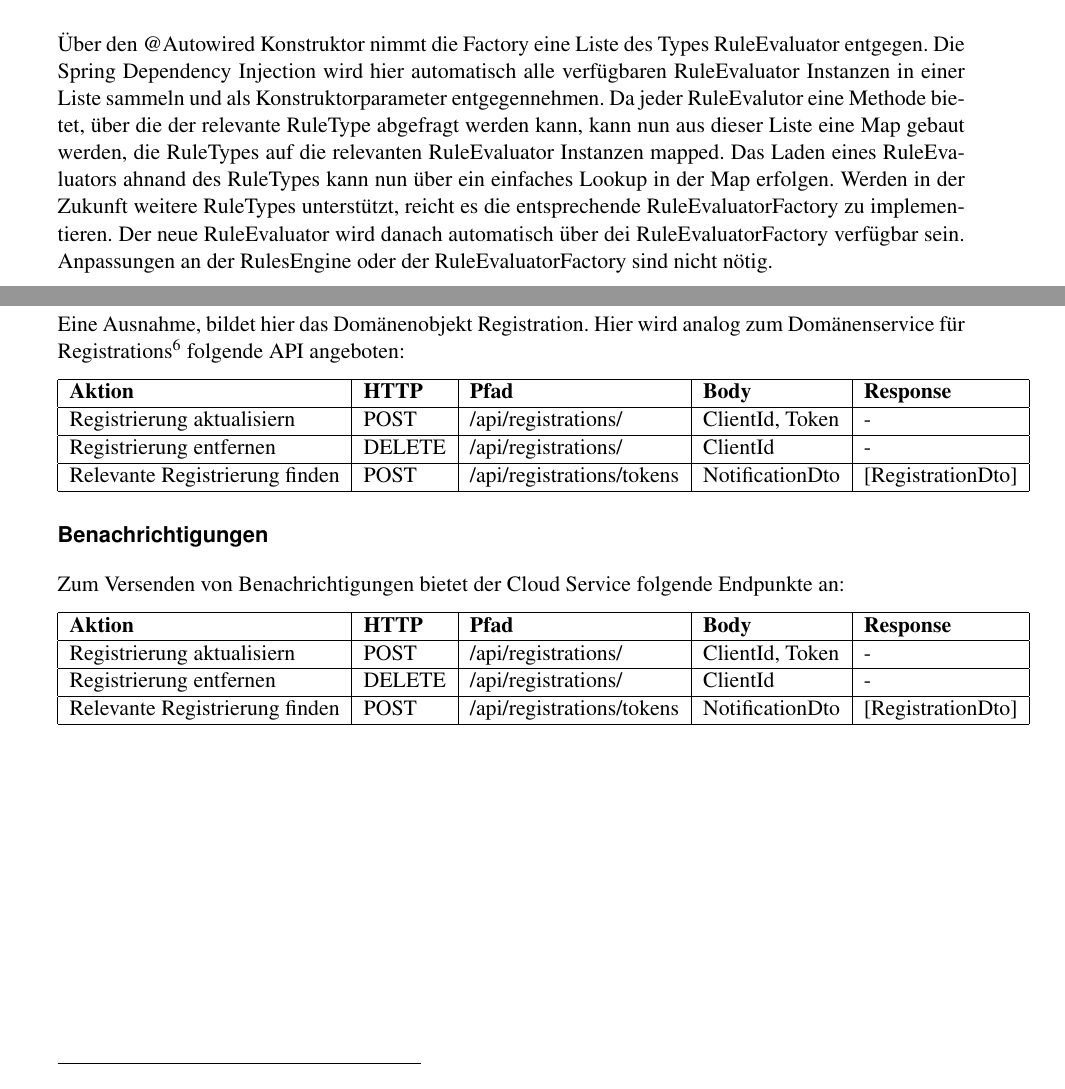
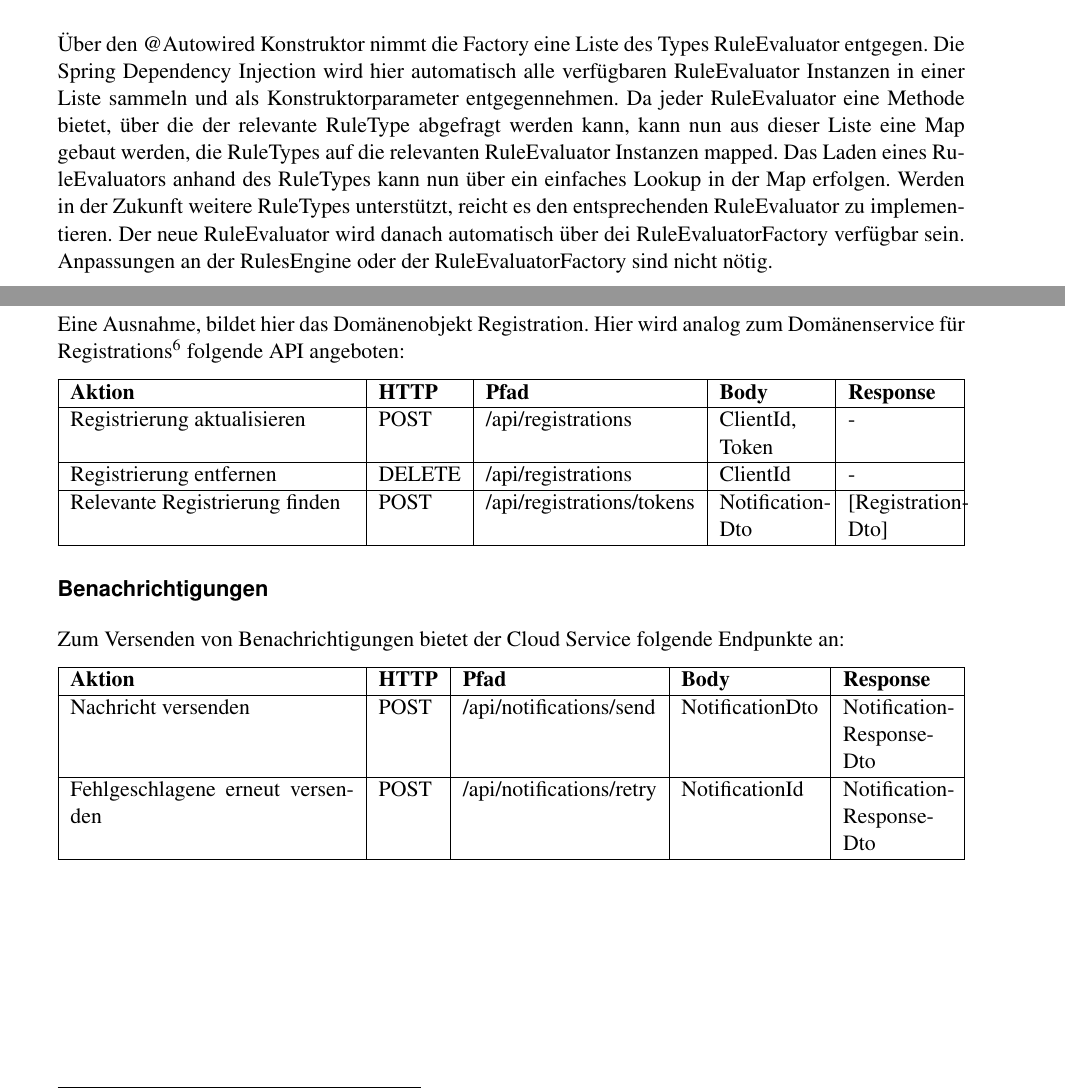
Before and after one commit to IP5-Cloudbasiertes-Praxisrufsystem/IP5-documentation, a LaTeX document (src/cloudbasiertes_praxisrufsystem.tex, which reads src/sections/concept/cloudservice.tex): two parts of pages 23 and 28 of 58, joined at a grey line, cut so that both start at the same text. Compiled offline with pdfLaTeX.

Commit message:
corrections in cloudservice.tex

```diff
--- a/src/cloudbasiertes_praxisrufsystem.tex
+++ b/src/cloudbasiertes_praxisrufsystem.tex
@@ -12,6 +12,7 @@
 \usepackage{xcolor}
 \usepackage{dirtree}
 \usepackage{textcomp}
+\usepackage{tabularx}
 \addbibresource{main.bib}
 
 % Custom JS Listing support
--- a/src/sections/concept/cloudservice.tex
+++ b/src/sections/concept/cloudservice.tex
@@ -159,13 +158,14 @@ Diese Factory kennt alle existierenden RuleEvaluator Instanzen und bietet eine
 
 Über den @Autowired Konstruktor nimmt die Factory eine Liste des Types RuleEvaluator entgegen.
 Die Spring Dependency Injection wird hier automatisch alle verfügbaren RuleEvaluator Instanzen in einer Liste sammeln und als Konstruktorparameter entgegennehmen.
-Da jeder RuleEvalutor eine Methode bietet, über die der relevante RuleType abgefragt werden kann, kann nun aus dieser Liste eine Map gebaut werden, die RuleTypes auf die relevanten RuleEvaluator Instanzen mapped.
-Das Laden eines RuleEvaluators ahnand des RuleTypes kann nun über ein einfaches Lookup in der Map erfolgen.
-Werden in der Zukunft weitere RuleTypes unterstützt, reicht es die entsprechende RuleEvaluatorFactory zu implementieren.
+Da jeder RuleEvaluator eine Methode bietet, über die der relevante RuleType abgefragt werden kann, kann nun aus dieser Liste eine Map gebaut werden, die RuleTypes auf die relevanten RuleEvaluator Instanzen mapped.
+Das Laden eines RuleEvaluators anhand des RuleTypes kann nun über ein einfaches Lookup in der Map erfolgen.
+Werden in der Zukunft weitere RuleTypes unterstützt, reicht es den entsprechenden RuleEvaluator zu implementieren.
 Der neue RuleEvaluator wird danach automatisch über dei RuleEvaluatorFactory verfügbar sein.
 Anpassungen an der RulesEngine oder der RuleEvaluatorFactory sind nicht nötig.
 
 \clearpage
+
 \subsubsection{Domäne Notification}
 
 \begin{figure}[h]
@@ -337,33 +334,31 @@ Jeder dieser Kontroller bietet eine API zu Verwaltung dieses Domänenobjekts, we
 Eine Ausnahme, bildet hier das Domänenobjekt Registration.
 Hier wird analog zum Domänenservice für Registrations\footnote{Siehe Kapitel 5.3.2} folgende API angeboten:
 
-\begin{tabular}{|l|l|l|l|l|}
+\begin{tabularx}{\textwidth}{|p{5cm}|l|l|X|X|}
     \hline
-    \textbf{Aktion} & \textbf{HTTP} & \textbf{Pfad} & \textbf{Body} & \textbf{Response} \\
+    \textbf{Aktion}                & \textbf{HTTP} & \textbf{Pfad}             & \textbf{Body}   & \textbf{Response} \\
     \hline
-    Registrierung aktualisiern         & POST & /api/registrations/ & ClientId, Token & - \\
+    Registrierung aktualisieren    & POST          & /api/registrations       & ClientId, Token & -                 \\
     \hline
-    Registrierung entfernen         & DELETE & /api/registrations/ & ClientId & - \\
+    Registrierung entfernen        & DELETE        & /api/registrations       & ClientId        & -                 \\
     \hline
-    Relevante Registrierung finden         & POST & /api/registrations/tokens & NotificationDto & [RegistrationDto] \\
+    Relevante Registrierung finden & POST          & /api/registrations/tokens & Notification-Dto & [Registration-Dto] \\
     \hline
-\end{tabular}\label{tab:registrationsapimethods}
+\end{tabularx}\label{tab:registrationsapimethods}
 
 \subsubsection*{Benachrichtigungen}
 
 Zum Versenden von Benachrichtigungen bietet der Cloud Service folgende Endpunkte an:
 
-\begin{tabular}{|l|l|l|l|l|}
+\begin{tabularx}{\textwidth}{|p{5cm}|l|l|l|X|}
     \hline
-    \textbf{Aktion} & \textbf{HTTP} & \textbf{Pfad} & \textbf{Body} & \textbf{Response} \\
+    \textbf{Aktion}                  & \textbf{HTTP} & \textbf{Pfad}            & \textbf{Body}   & \textbf{Response}       \\
     \hline
-    Registrierung aktualisiern         & POST & /api/registrations/ & ClientId, Token & - \\
+    Nachricht versenden              & POST          & /api/notifications/send & NotificationDto & Notification-Response-Dto \\
     \hline
-    Registrierung entfernen         & DELETE & /api/registrations/ & ClientId & - \\
+    Fehlgeschlagene erneut versenden & POST          & /api/notifications/retry & NotificationId  & Notification-Response-Dto \\
     \hline
-    Relevante Registrierung finden         & POST & /api/registrations/tokens & NotificationDto & [RegistrationDto] \\
-    \hline
-\end{tabular}\label{tab:registrationsapimethodss}
+\end{tabularx}\label{tab:registrationsapimethodss}
 
 \clearpage
 
```
Also changed, not shown: out/cloudbasiertes_praxisrufsystem.pdf, src/graphics/thinktocode-onion.png (added), src/sections/concept/cloudservice.tex (55 more changed lines). Lines whose indentation alone changed are shown as unchanged.
